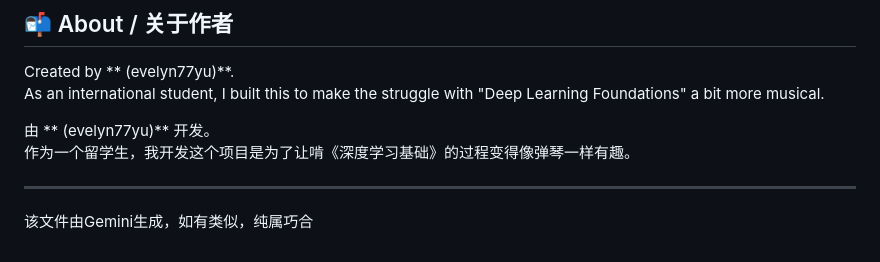
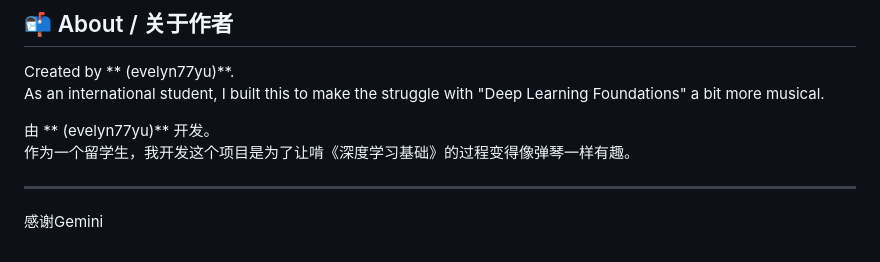
Before and after one commit to evelyn77yu/cyber-piano, a Markdown page: README.md, the part around the change. Rendered like a GitHub page.

Commit message:
Update README.md
Updated the README to express gratitude towards Gemini.

```diff
--- a/README.md
+++ b/README.md
@@ -71,4 +71,4 @@ As an international student, I built this to make the struggle with "Deep Learni
 作为一个留学生，我开发这个项目是为了让啃《深度学习基础》的过程变得像弹琴一样有趣。
 
 ---
-该文件由Gemini生成，如有类似，纯属巧合
+感谢Gemini
```
